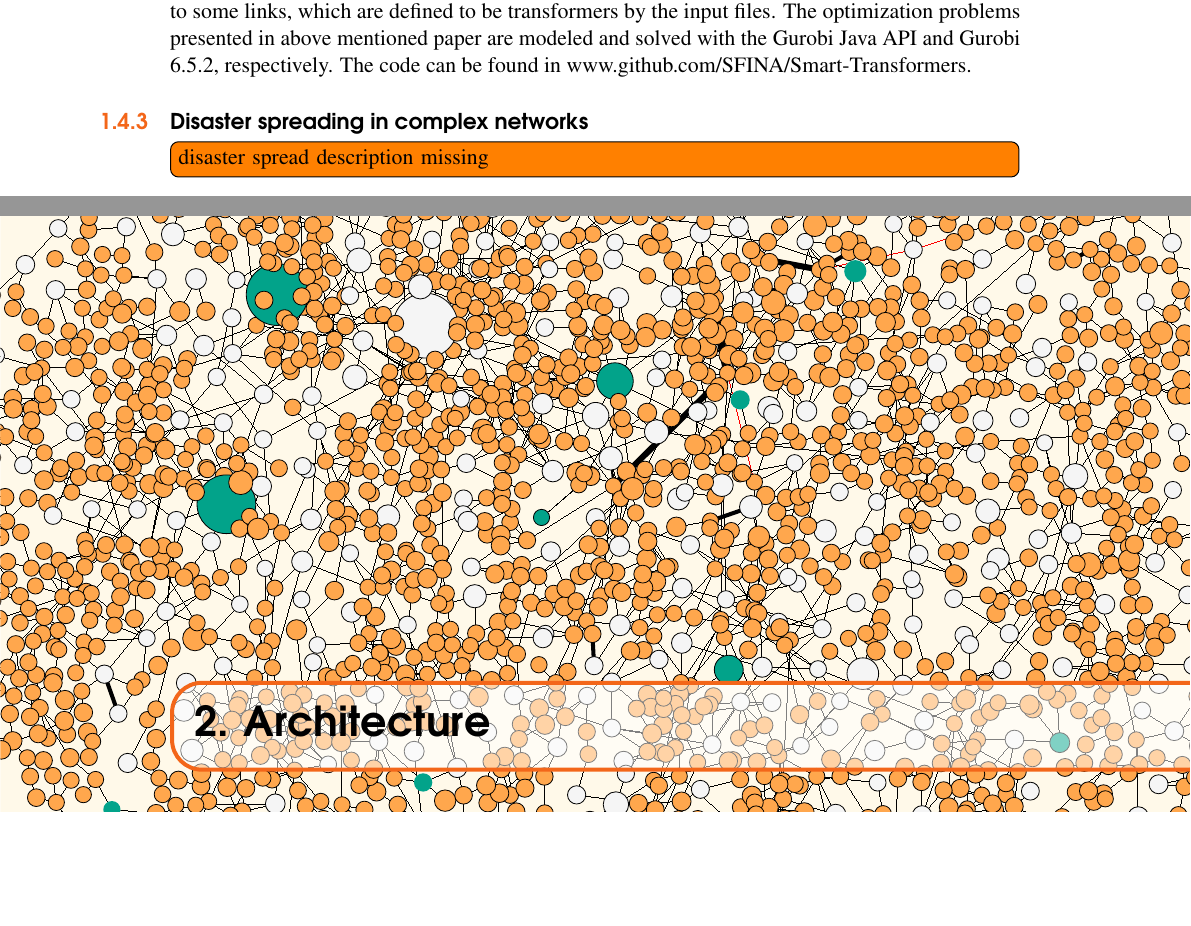
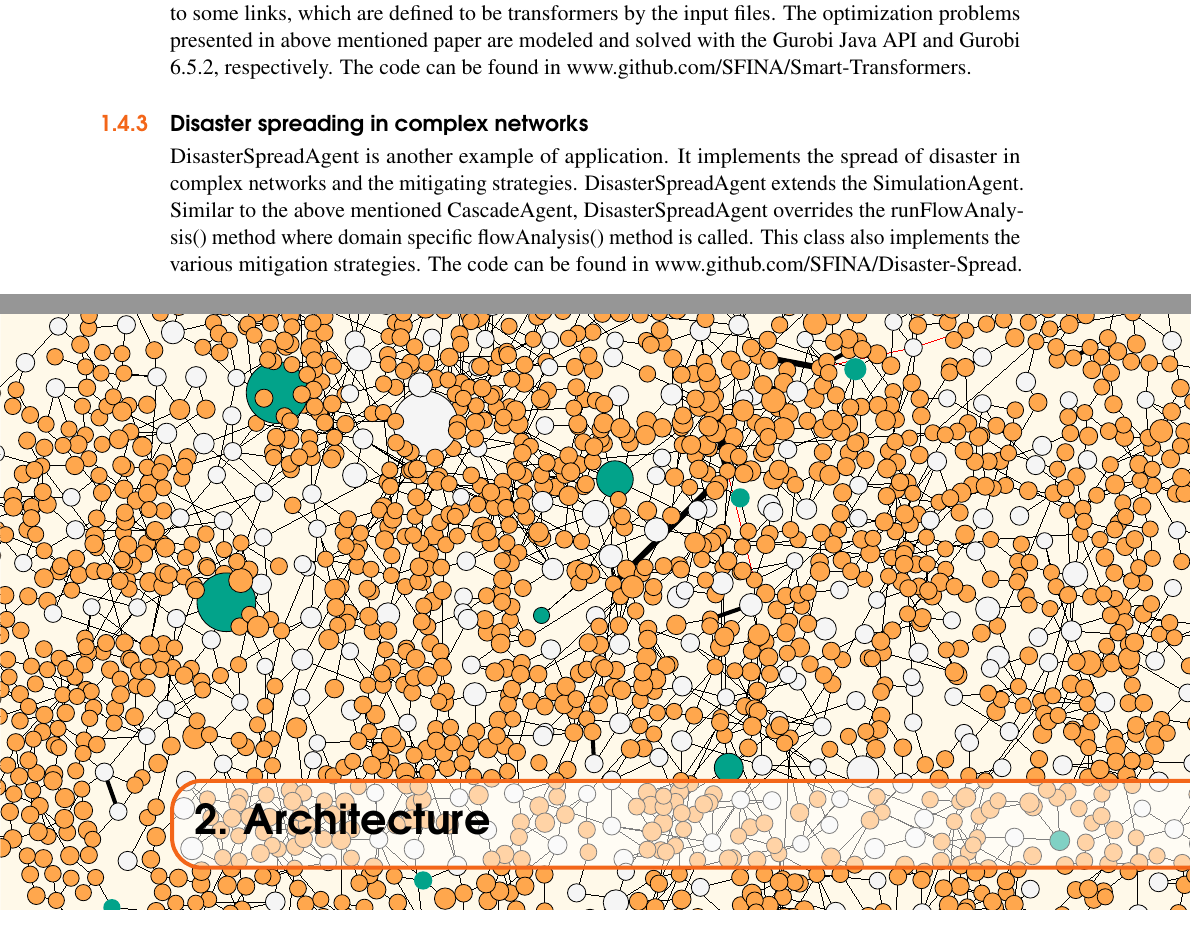
Before and after one commit to SFINA/Manual, a LaTeX thesis (Tex files/main.tex): two parts of pages 13 and 14 of 44, joined at a grey line, cut so that both start at the same text. Compiled offline with pdfLaTeX.

Commit message:
Added description of DisasterSpreadAgent

```diff
--- a/Tex files/main.tex
+++ b/Tex files/main.tex
@@ -368,7 +368,7 @@ The code is in www.github.com/SFINA/Cascade.
 For preventing cascading failures in power grids smart transformers can be used (Pournaras, Espejo-Uribe, \textit{Self-Repairable Smart Grids via Online Coordination of Smart Transformers}, IEEE Transactions on Industrial Informatics, 2016). This is implemented in the PowerMitigationAgent which extends the PowerCascadeAgent and introduces these smart transformers into the network. It overrides mitigateOverload() method defined in PowerCascadeAgent (see above), where it adds the sensitivity factors of each transformer, initial flow of each link (in percent) and initial angle to some links, which are defined to be transformers by the input files. The optimization problems presented in above mentioned paper are modeled and solved with the Gurobi Java API and Gurobi 6.5.2, respectively. The code can be found in www.github.com/SFINA/Smart-Transformers.
 
 \subsection{Disaster spreading in complex networks}
-\todo[inline]{disaster spread description missing}
+DisasterSpreadAgent is another example of application. It implements the spread of disaster in complex networks and the mitigating strategies. DisasterSpreadAgent extends the SimulationAgent. Similar to the above mentioned CascadeAgent, DisasterSpreadAgent overrides the runFlowAnalysis() method where domain specific flowAnalysis() method is called. This class also implements the various mitigation strategies. The code can be found in www.github.com/SFINA/Disaster-Spread.
 
 
 %----------------------------------------------------------------------------------------
```
Also changed, not shown: Tex files/main.pdf, 8 other files.
